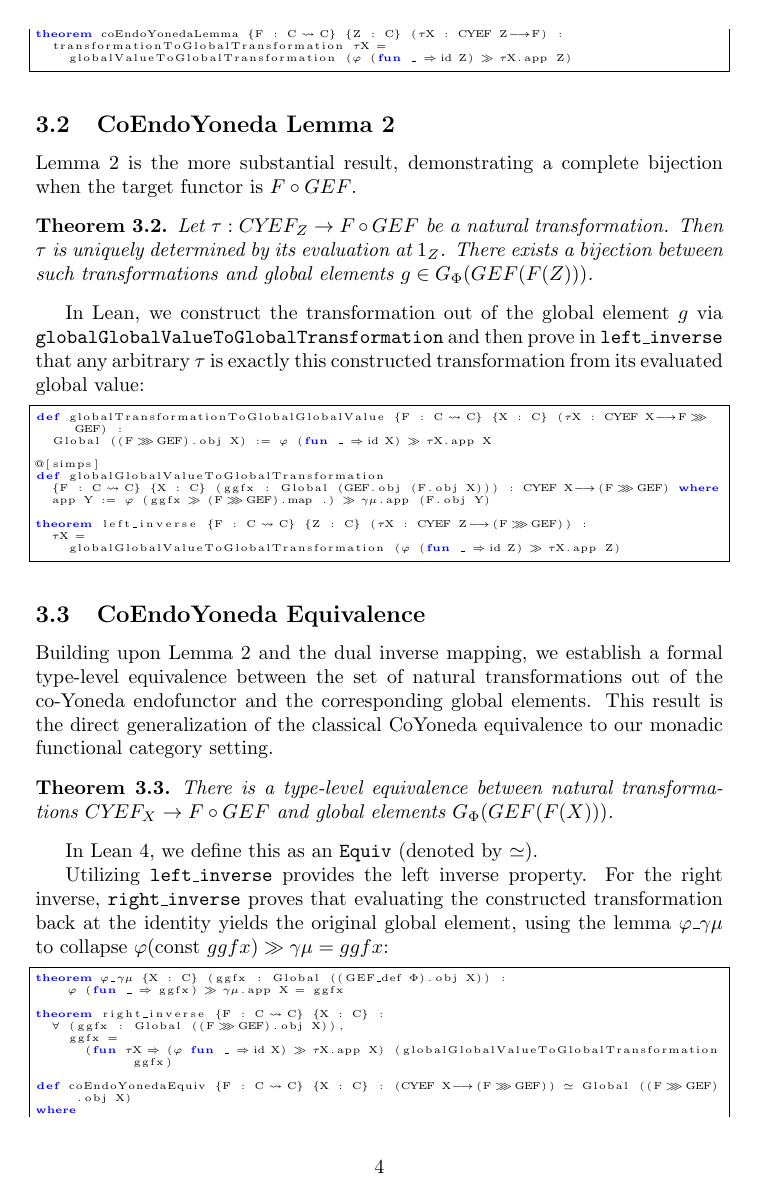
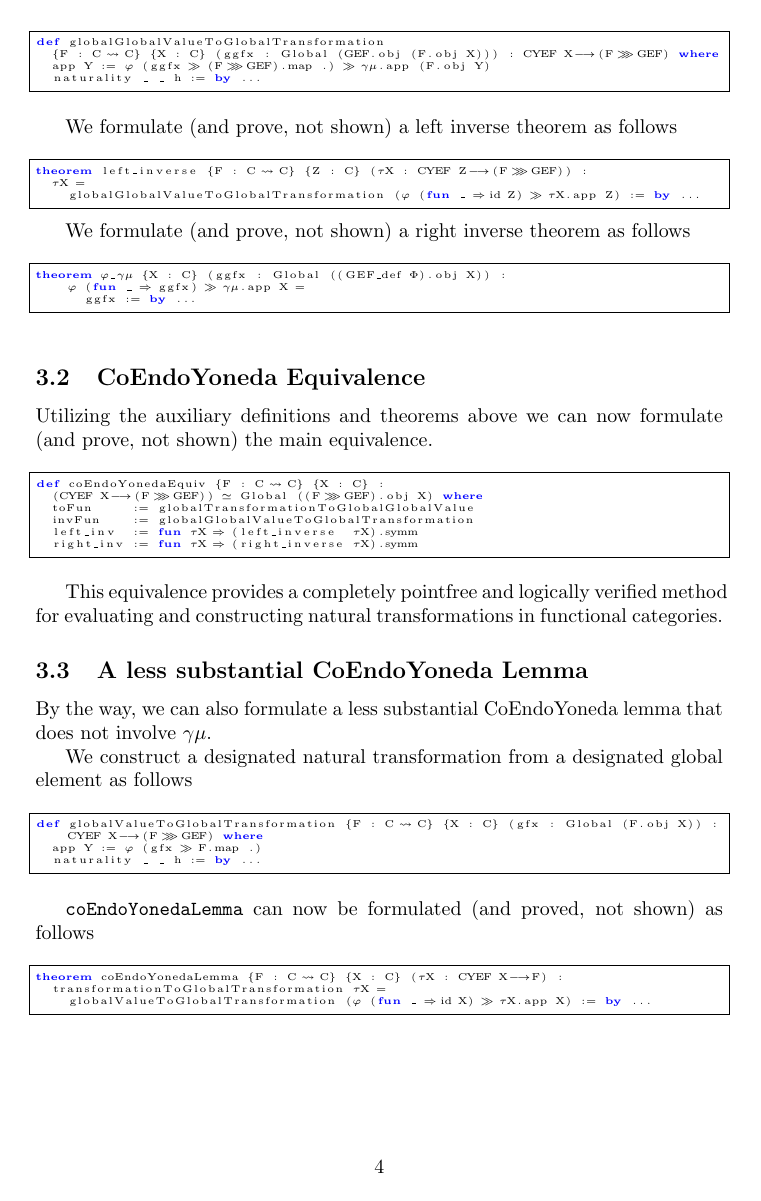
Before and after one commit to LucDuponcheelAtGitHub/coEndoYoneda, a LaTeX paper (Paper/paper.tex): page 4 of 6 before the commit and page 4 of 5 after it. Compiled offline with pdfLaTeX.

Commit message:
updated paper

```diff
--- a/Paper/paper.tex
+++ b/Paper/paper.tex
@@ -214 +220,0 @@ taking the evaluation of $\tau$ at the identity morphism $1_Z$ and lifting it th
-\begin{lstlisting}[basicstyle=\tiny]
@@ -225,18 +220,0 @@ def globalValueToGlobalTransformation {F : C ⥤ C} {X : C} (gfx : Global (F.obj
-theorem coEndoYonedaLemma {F : C ⥤ C} {Z : C} (τX : CYEF Z ⟶ F) :
-  transformationToGlobalTransformation τX =
-    globalValueToGlobalTransformation (φ (fun _ => 𝟙 Z) ≫ τX.app Z)
-\end{lstlisting}
-
-\subsection{CoEndoYoneda Lemma 2}
-
-Lemma 2 is the more substantial result, demonstrating a complete bijection when the target functor
-is $F \circ GEF$.
-
-\begin{theorem}
-Let $\tau : CY\!EF_Z \to F \circ GEF$ be a natural transformation. Then $\tau$ is uniquely determined
-by its evaluation at $1_Z$. There exists a bijection between such transformations and global
-elements $g \in G_{\Phi}(GEF(F(Z)))$.
-\end{theorem}
-
-In Lean, we construct the transformation out of the global element $g$ via \texttt{globalGlobalValueToGlobalTransformation} and then prove in \texttt{left\_inverse} that any
-arbitrary $\tau$ is exactly this constructed transformation from its evaluated global value:
@@ -247,49 +227,79 @@ def globalTransformationToGlobalGlobalValue {F : C ⥤ C} {X : C} (τX : CYEF X
 
-@[simps]
+We construct a designated (natural, not proved) transformation from a designated global element as
+follows
+
+\vspace{6pt}
+\begin{lstlisting}[basicstyle=\tiny]
 def globalGlobalValueToGlobalTransformation
   {F : C ⥤ C} {X : C} (ggfx : Global (GEF.obj (F.obj X))) : CYEF X ⟶ (F ⋙ GEF) where
   app Y := φ (ggfx ≫ (F ⋙ GEF).map .) ≫ γμ.app (F.obj Y)
+  naturality _ _ h := by ...
+\end{lstlisting}
+\vspace{6pt}
 
+We formulate (and prove, not shown) a left inverse theorem as follows
+
+\vspace{6pt}
+\begin{lstlisting}[basicstyle=\tiny]
 theorem left_inverse {F : C ⥤ C} {Z : C} (τX : CYEF Z ⟶ (F ⋙ GEF)) :
   τX =
-    globalGlobalValueToGlobalTransformation (φ (fun _ => 𝟙 Z) ≫ τX.app Z)
+    globalGlobalValueToGlobalTransformation (φ (fun _ => 𝟙 Z) ≫ τX.app Z) := by ...
 \end{lstlisting}
+
+We formulate (and prove, not shown) a right inverse theorem as follows
+
+\vspace{6pt}
+\begin{lstlisting}[basicstyle=\tiny]
+theorem φ_γμ {X : C} (ggfx : Global ((GEF_def Φ).obj X)) :
+    φ (fun _ => ggfx) ≫ γμ.app X =
+      ggfx := by ...
+\end{lstlisting}
+\vspace{6pt}
 
 \subsection{CoEndoYoneda Equivalence}
 
-Building upon Lemma 2 and the dual inverse mapping, we establish a formal type-level equivalence between the set of natural
-transformations out of the co-Yoneda endofunctor and the corresponding global elements.
-This result is the direct generalization of the classical CoYoneda equivalence to our monadic
-functional category setting.
+Utilizing the auxiliary definitions and theorems above we can now formulate (and prove, not shown)
+the main equivalence.
 
-\begin{theorem}
-There is a type-level equivalence between natural transformations $CY\!EF_X \to F \circ GEF$
-and global elements $G_{\Phi}(GEF(F(X)))$.
-\end{theorem}
-
-In Lean 4, we define this as an \texttt{Equiv} (denoted by \texttt{$\simeq$}).
-
-Utilizing \texttt{left\_inverse} provides the left inverse property.
-For the right inverse, \texttt{right\_inverse} proves that evaluating the constructed transformation back at the identity yields the original global element, using the lemma \texttt{φ\_γμ} to collapse $\varphi(\text{const } ggfx) \gg \gamma\mu = ggfx$:
-
+\vspace{6pt}
 \begin{lstlisting}[basicstyle=\tiny]
-theorem φ_γμ {X : C} (ggfx : Global ((GEF_def Φ).obj X)) :
-    φ (fun _ => ggfx) ≫ γμ.app X = ggfx
-
-theorem right_inverse {F : C ⥤ C} {X : C} :
-  ∀ (ggfx : Global ((F ⋙ GEF).obj X)),
-    ggfx =
-      (fun τX => (φ fun _ => 𝟙 X) ≫ τX.app X) (globalGlobalValueToGlobalTransformation ggfx)
-
-def coEndoYonedaEquiv {F : C ⥤ C} {X : C} : (CYEF X ⟶ (F ⋙ GEF)) ≃ Global ((F ⋙ GEF).obj X)
-where
+def coEndoYonedaEquiv {F : C ⥤ C} {X : C} :
+  (CYEF X ⟶ (F ⋙ GEF)) ≃ Global ((F ⋙ GEF).obj X) where
   toFun     := globalTransformationToGlobalGlobalValue
   invFun    := globalGlobalValueToGlobalTransformation
   left_inv  := fun τX => (left_inverse  τX).symm
   right_inv := fun τX => (right_inverse τX).symm
 \end{lstlisting}
+\vspace{6pt}
 
-This equivalence provides a completely pointfree and logically verified dictionary for evaluating and constructing natural transformations in functional categories.
+This equivalence provides a completely pointfree and logically verified method for evaluating
+and constructing natural transformations in functional categories.
+
+\subsection{A less substantial CoEndoYoneda Lemma}
+
+By the way, we can also formulate a less substantial CoEndoYoneda lemma that does not involve
+$\gamma\mu$.
+
+We construct a designated natural transformation from a designated global element as follows
+
+\vspace{6pt}
+\begin{lstlisting}[basicstyle=\tiny]
+def globalValueToGlobalTransformation {F : C ⥤ C} {X : C} (gfx : Global (F.obj X)) :
+    CYEF X ⟶ (F ⋙ GEF) where
+  app Y := φ (gfx ≫ F.map .)
+  naturality _ _ h := by ...
+\end{lstlisting}
+\vspace{6pt}
+
+\texttt{coEndoYonedaLemma} can now be formulated (and proved, not shown) as follows
+
+\vspace{6pt}
+\begin{lstlisting}[basicstyle=\tiny]
+theorem coEndoYonedaLemma {F : C ⥤ C} {X : C} (τX : CYEF X ⟶ F) :
+  transformationToGlobalTransformation τX =
+    globalValueToGlobalTransformation (φ (fun _ => 𝟙 X) ≫ τX.app X) := by ...
+\end{lstlisting}
+\vspace{6pt}
 
 \section{Proof Techniques and Challenges in Lean 4}
 
```
Also changed, not shown: Paper/paper.pdf, Paper/paper.tex (132 more changed lines).
